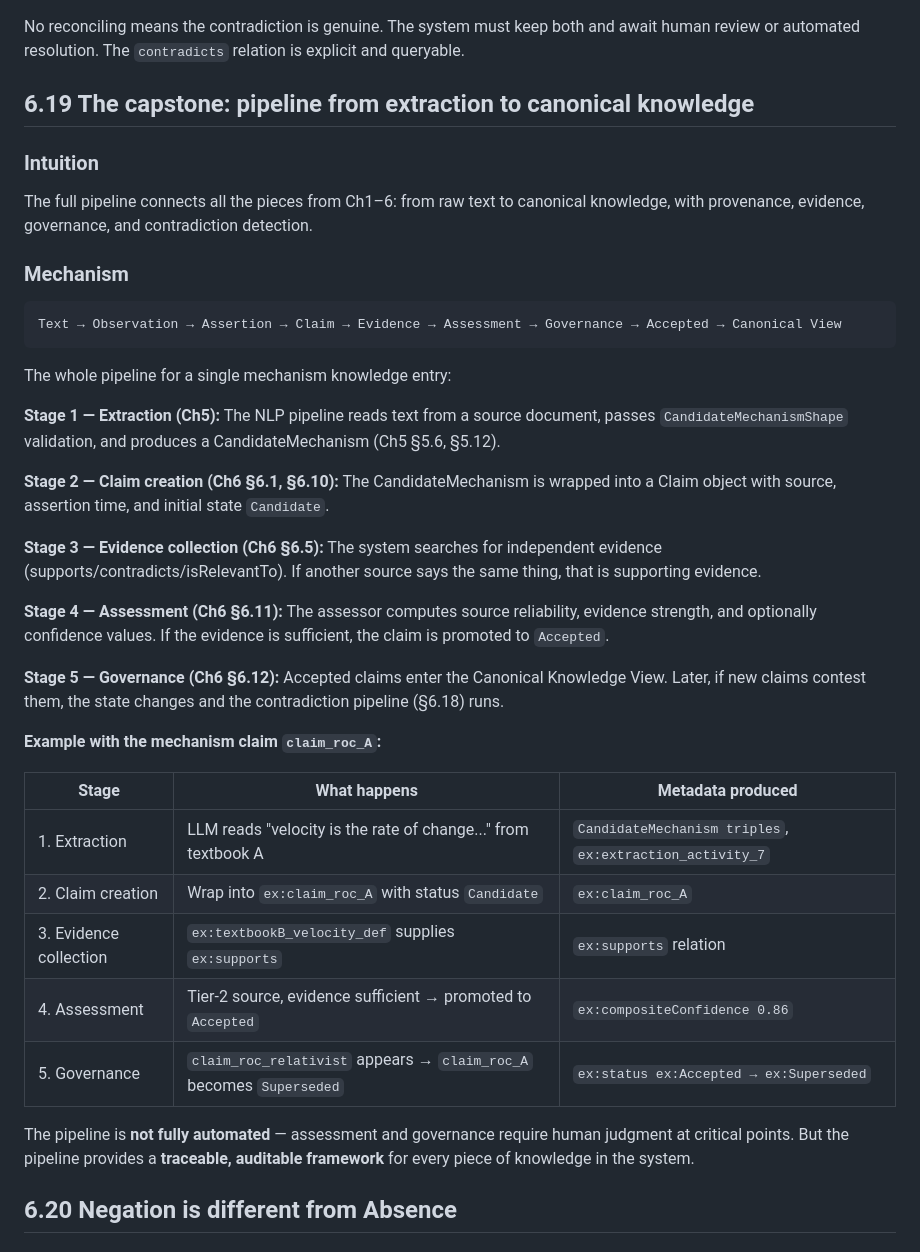
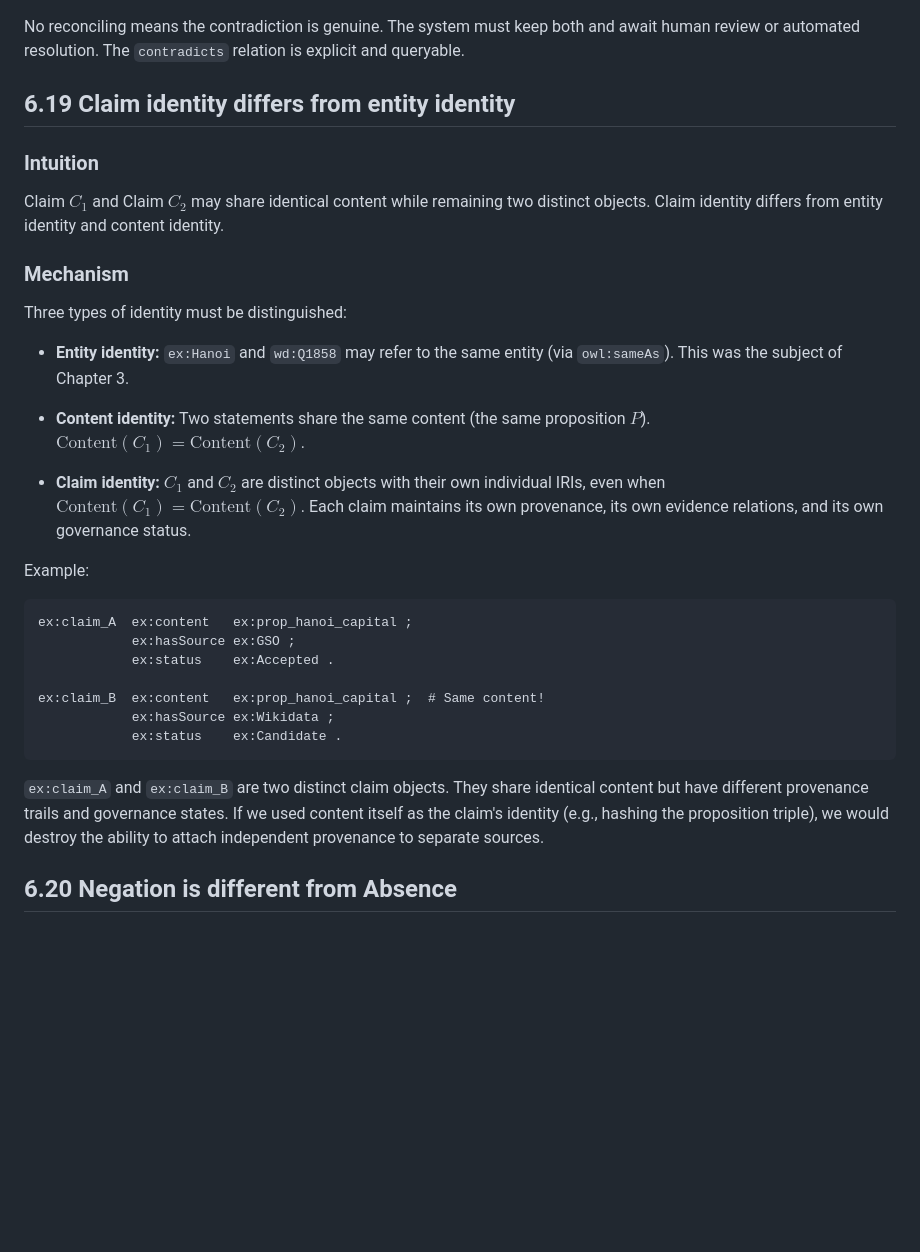
Before and after one commit to MinhTuan76800310/knowledge_graph_learning-journey, a Markdown page: book-en/chapter06.md, the part around one of its changes. Rendered like a GitHub page; blank space fills up the shorter version.

Commit message:
fix(ch6): restore section 6.19 claim identity parity & add section 6.23 in EN

````diff
--- a/book-en/chapter06.md
+++ b/book-en/chapter06.md
@@ -1845,51 +1845,44 @@ ex:claim_roc_now_2  a ex:Claim ;
 No reconciling means the contradiction is genuine. The system must keep both and await human
 review or automated resolution. The `contradicts` relation is explicit and queryable.
 
-## 6.19 The capstone: pipeline from extraction to canonical knowledge
+## 6.19 Claim identity differs from entity identity
 
 ### Intuition
 
-The full pipeline connects all the pieces from Ch1–6: from raw text to canonical knowledge, with
-provenance, evidence, governance, and contradiction detection.
+Claim $C_1$ and Claim $C_2$ may share identical content while remaining two distinct objects.
+Claim identity differs from entity identity and content identity.
 
 ### Mechanism
 
-```
-Text → Observation → Assertion → Claim → Evidence → Assessment → Governance → Accepted → Canonical View
-```
-
-The whole pipeline for a single mechanism knowledge entry:
-
-**Stage 1 — Extraction (Ch5):** The NLP pipeline reads text from a source document, passes
-`CandidateMechanismShape` validation, and produces a CandidateMechanism (Ch5 §5.6, §5.12).
-
-**Stage 2 — Claim creation (Ch6 §6.1, §6.10):** The CandidateMechanism is wrapped into a Claim
-object with source, assertion time, and initial state `Candidate`.
-
-**Stage 3 — Evidence collection (Ch6 §6.5):** The system searches for independent evidence
-(supports/contradicts/isRelevantTo). If another source says the same thing, that is supporting
-evidence.
-
-**Stage 4 — Assessment (Ch6 §6.11):** The assessor computes source reliability, evidence
-strength, and optionally confidence values. If the evidence is sufficient, the claim is promoted
-to `Accepted`.
-
-**Stage 5 — Governance (Ch6 §6.12):** Accepted claims enter the Canonical Knowledge View. Later,
-if new claims contest them, the state changes and the contradiction pipeline (§6.18) runs.
-
-**Example with the mechanism claim `claim_roc_A`:**
-
-| Stage | What happens | Metadata produced |
-|-------|-------------|-------------------|
-| 1. Extraction | LLM reads "velocity is the rate of change..." from textbook A | `CandidateMechanism triples`, `ex:extraction_activity_7` |
-| 2. Claim creation | Wrap into `ex:claim_roc_A` with status `Candidate` | `ex:claim_roc_A` |
-| 3. Evidence collection | `ex:textbookB_velocity_def` supplies `ex:supports` | `ex:supports` relation |
-| 4. Assessment | Tier-2 source, evidence sufficient → promoted to `Accepted` | `ex:compositeConfidence 0.86` |
-| 5. Governance | `claim_roc_relativist` appears → `claim_roc_A` becomes `Superseded` | `ex:status ex:Accepted → ex:Superseded` |
-
-The pipeline is **not fully automated** — assessment and governance require human judgment at
-critical points. But the pipeline provides a **traceable, auditable framework** for every piece of
-knowledge in the system.
+Three types of identity must be distinguished:
+
+- **Entity identity:** `ex:Hanoi` and `wd:Q1858` may refer to the same entity (via
+  `owl:sameAs`). This was the subject of Chapter 3.
+
+- **Content identity:** Two statements share the same content (the same proposition $P$).
+  $\text{Content}(C_1) = \text{Content}(C_2)$.
+
+- **Claim identity:** $C_1$ and $C_2$ are distinct objects with their own individual IRIs,
+  even when $\text{Content}(C_1) = \text{Content}(C_2)$. Each claim maintains its own
+  provenance, its own evidence relations, and its own governance status.
+
+Example:
+
+```turtle
+ex:claim_A  ex:content   ex:prop_hanoi_capital ;
+            ex:hasSource ex:GSO ;
+            ex:status    ex:Accepted .
+
+ex:claim_B  ex:content   ex:prop_hanoi_capital ;  # Same content!
+            ex:hasSource ex:Wikidata ;
+            ex:status    ex:Candidate .
+```
+
+`ex:claim_A` and `ex:claim_B` are two distinct claim objects. They share identical content
+but have different provenance trails and governance states. If we used content itself as the
+claim's identity (e.g., hashing the proposition triple), we would destroy the ability to
+attach independent provenance to separate sources.
+
 
 ## 6.20 Negation is different from Absence
 
````
Also changed, not shown: other parts of book-en/chapter06.md (+43 -0 lines), docs/BOOK_STATUS.md (+1 -1 lines), docs/BOOK_V0_3_MILESTONE.md (+3 -3 lines).
